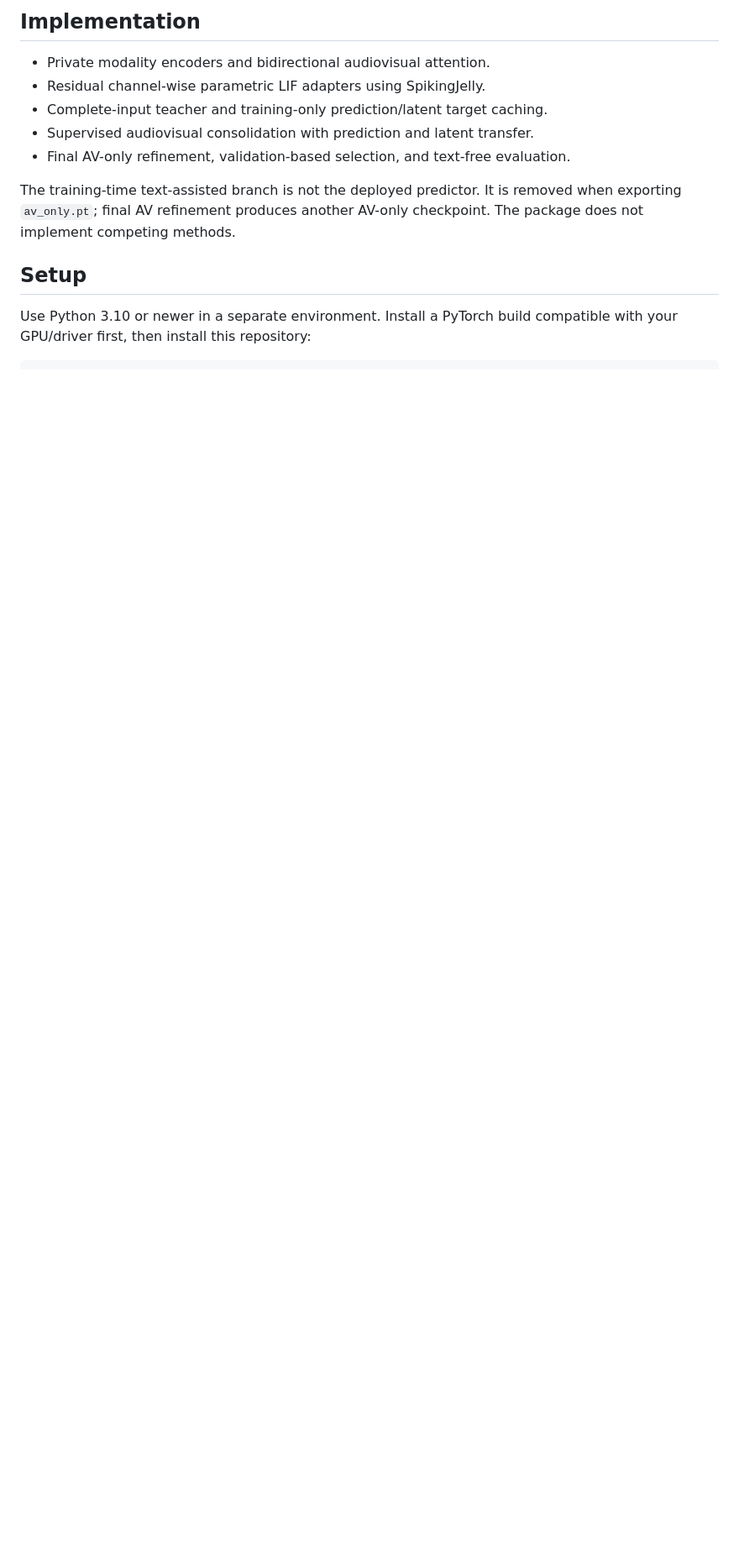
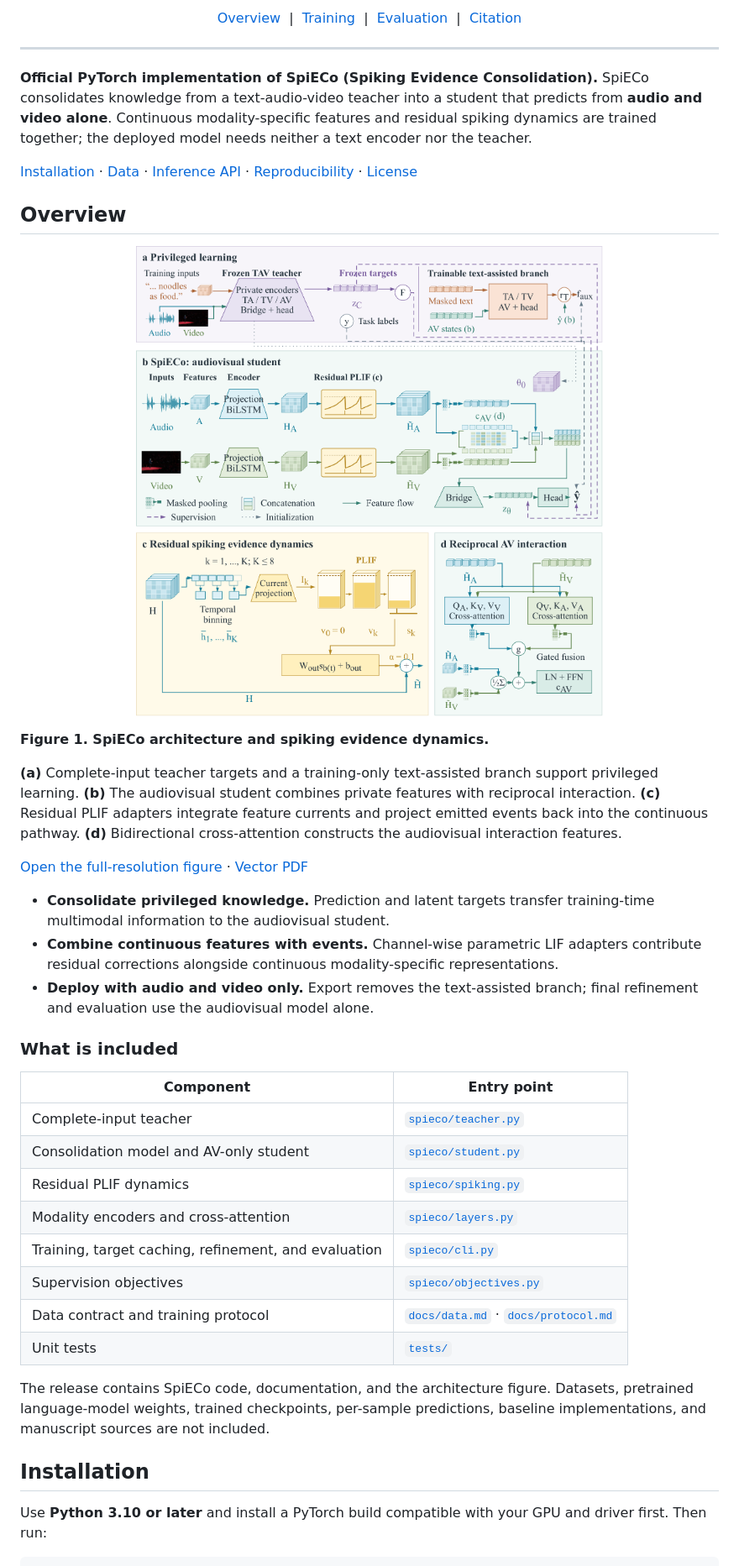
Before and after one commit to D-ST-Sword/SpiECo, a Markdown page: README.md, the part around one of its changes. Shown at 84% size. Drawn GitHub-style; pictures changed too: assets/spieco_architecture.png (added); blank space fills up the shorter version.

````diff
--- a/README.md
+++ b/README.md
@@ -16,19 +15,54 @@ per-sample predictions, or baseline implementations**.
 
-## Implementation
+<p>
+  <a href="#overview">Overview</a> &nbsp;|&nbsp;
+  <a href="#training">Training</a> &nbsp;|&nbsp;
+  <a href="#evaluation">Evaluation</a> &nbsp;|&nbsp;
+  <a href="#citation">Citation</a>
+</p>
 
-- Private modality encoders and bidirectional audiovisual attention.
-- Residual channel-wise parametric LIF adapters using SpikingJelly.
-- Complete-input teacher and training-only prediction/latent target caching.
-- Supervised audiovisual consolidation with prediction and latent transfer.
-- Final AV-only refinement, validation-based selection, and text-free evaluation.
+</div>
 
-The training-time text-assisted branch is not the deployed predictor. It is
-removed when exporting `av_only.pt`; final AV refinement produces another
-AV-only checkpoint. The package does not implement competing methods.
+---
 
-## Setup
+**Official PyTorch implementation of SpiECo (Spiking Evidence Consolidation).** SpiECo consolidates knowledge from a text-audio-video teacher into a student that predicts from **audio and video alone**. Continuous modality-specific features and residual spiking dynamics are trained together; the deployed model needs neither a text encoder nor the teacher.
 
-Use Python 3.10 or newer in a separate environment. Install a PyTorch build
-compatible with your GPU/driver first, then install this repository:
+[Installation](#installation) · [Data](#data) · [Inference API](#av-only-inference) · [Reproducibility](#reproducibility) · [License](#license)
+
+## Overview
+
+<p align="center">
+  <a href="assets/spieco_architecture.pdf">
+    <img src="assets/spieco_architecture.png" width="900" alt="Figure 1. SpiECo: privileged teacher supervision during training; an audiovisual student with modality-specific encoders, residual parametric LIF adapters, reciprocal attention, and a prediction head. Detail panels show spiking evidence dynamics and audiovisual interaction.">
+  </a>
+</p>
+
+**Figure 1. SpiECo architecture and spiking evidence dynamics.**
+
+**(a)** Complete-input teacher targets and a training-only text-assisted branch support privileged learning. **(b)** The audiovisual student combines private features with reciprocal interaction. **(c)** Residual PLIF adapters integrate feature currents and project emitted events back into the continuous pathway. **(d)** Bidirectional cross-attention constructs the audiovisual interaction features.
+
+[Open the full-resolution figure](assets/spieco_architecture.png) · [Vector PDF](assets/spieco_architecture.pdf)
+
+- **Consolidate privileged knowledge.** Prediction and latent targets transfer training-time multimodal information to the audiovisual student.
+- **Combine continuous features with events.** Channel-wise parametric LIF adapters contribute residual corrections alongside continuous modality-specific representations.
+- **Deploy with audio and video only.** Export removes the text-assisted branch; final refinement and evaluation use the audiovisual model alone.
+
+### What is included
+
+| Component | Entry point |
+| --- | --- |
+| Complete-input teacher | [`spieco/teacher.py`](spieco/teacher.py) |
+| Consolidation model and AV-only student | [`spieco/student.py`](spieco/student.py) |
+| Residual PLIF dynamics | [`spieco/spiking.py`](spieco/spiking.py) |
+| Modality encoders and cross-attention | [`spieco/layers.py`](spieco/layers.py) |
+| Training, target caching, refinement, and evaluation | [`spieco/cli.py`](spieco/cli.py) |
+| Supervision objectives | [`spieco/objectives.py`](spieco/objectives.py) |
+| Data contract and training protocol | [`docs/data.md`](docs/data.md) · [`docs/protocol.md`](docs/protocol.md) |
+| Unit tests | [`tests/`](tests/) |
+
+The release contains SpiECo code, documentation, and the architecture figure. Datasets, pretrained language-model weights, trained checkpoints, per-sample predictions, baseline implementations, and manuscript sources are not included.
+
+## Installation
+
+Use **Python 3.10 or later** and install a PyTorch build compatible with your GPU and driver first. Then run:
 
 ```bash
````
Also changed, not shown: other parts of README.md (+148 -69 lines), 9 other files.
